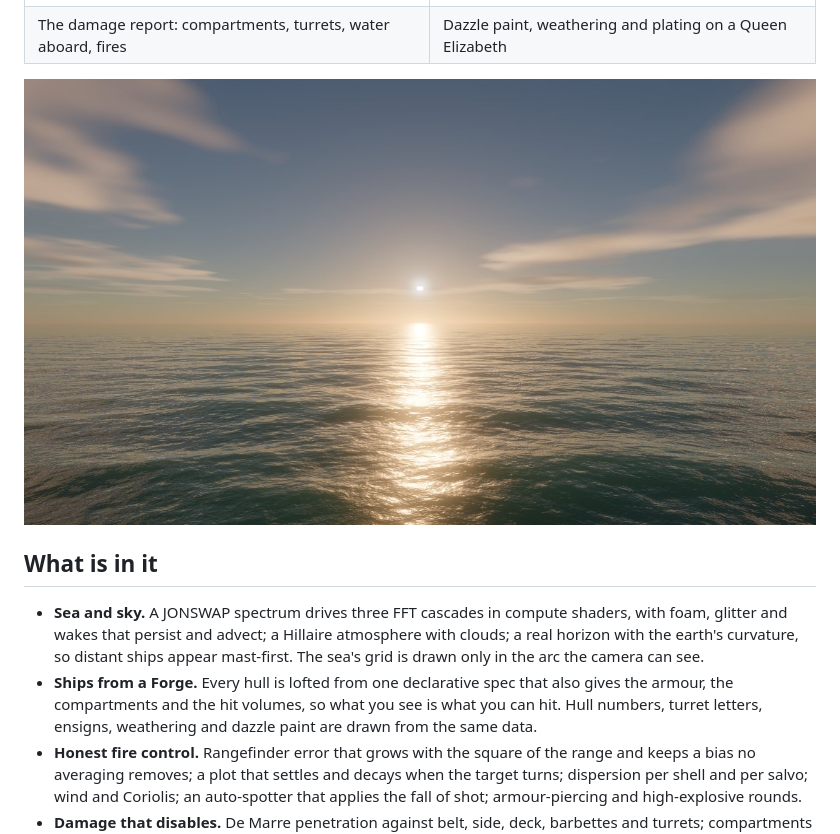
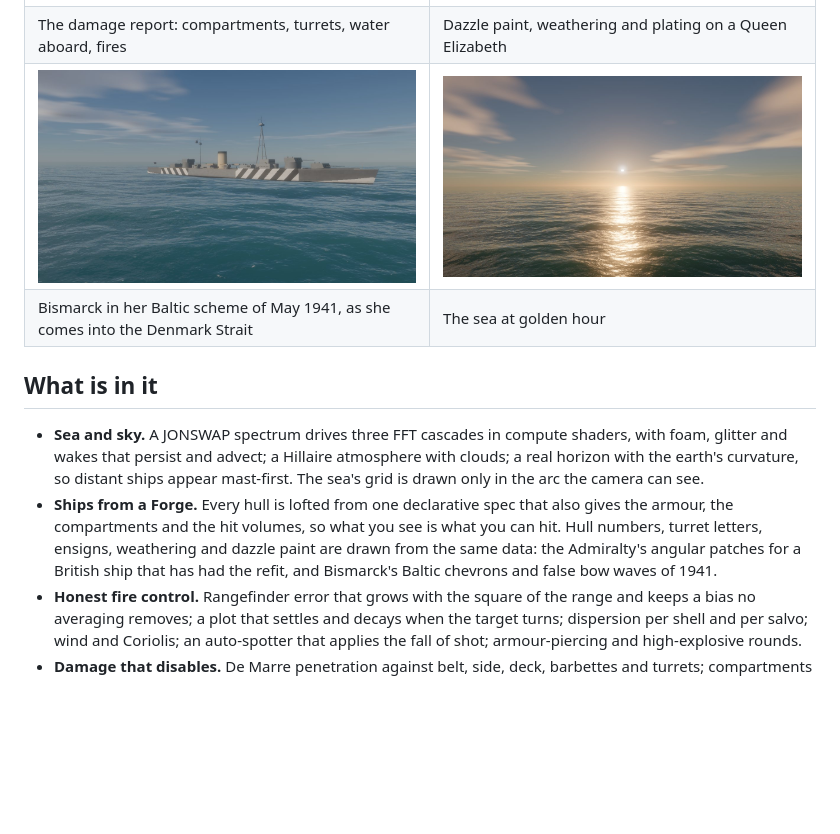
Before and after one commit to griffio/dreadnought-game, a Markdown page: README.md, the part around the change. Rendered like a GitHub page; pictures changed too: docs/screenshots/bismarck-baltic.jpg (added); blank space fills up the shorter version.

```diff
--- a/README.md
+++ b/README.md
@@ -18,13 +18,14 @@ A battleship does not aim a gun. You pick a target, the rangefinder reads her, t
 | The director's sight from the foretop | The Narrows: forts in the hills, mines, shoals and a spotter aircraft |
 | ![The damage report](docs/screenshots/damage-report.jpg) | ![Dazzle paint](docs/screenshots/dazzle.jpg) |
 | The damage report: compartments, turrets, water aboard, fires | Dazzle paint, weathering and plating on a Queen Elizabeth |
+| ![Bismarck in her Baltic scheme](docs/screenshots/bismarck-baltic.jpg) | ![The sea at golden hour](docs/screenshots/sea-golden-hour.jpg) |
+| Bismarck in her Baltic scheme of May 1941, as she comes into the Denmark Strait | The sea at golden hour |
 
-![The sea at golden hour](docs/screenshots/sea-golden-hour.jpg)
 
 ## What is in it
 
 - **Sea and sky.** A JONSWAP spectrum drives three FFT cascades in compute shaders, with foam, glitter and wakes that persist and advect; a Hillaire atmosphere with clouds; a real horizon with the earth's curvature, so distant ships appear mast-first. The sea's grid is drawn only in the arc the camera can see.
-- **Ships from a Forge.** Every hull is lofted from one declarative spec that also gives the armour, the compartments and the hit volumes, so what you see is what you can hit. Hull numbers, turret letters, ensigns, weathering and dazzle paint are drawn from the same data.
+- **Ships from a Forge.** Every hull is lofted from one declarative spec that also gives the armour, the compartments and the hit volumes, so what you see is what you can hit. Hull numbers, turret letters, ensigns, weathering and dazzle paint are drawn from the same data: the Admiralty's angular patches for a British ship that has had the refit, and Bismarck's Baltic chevrons and false bow waves of 1941.
 - **Honest fire control.** Rangefinder error that grows with the square of the range and keeps a bias no averaging removes; a plot that settles and decays when the target turns; dispersion per shell and per salvo; wind and Coriolis; an auto-spotter that applies the fall of shot; armour-piercing and high-explosive rounds.
 - **Damage that disables.** De Marre penetration against belt, side, deck, barbettes and turrets; compartments that flood and burn; list, trim and sinking; magazine flash; steering and fire-control casualties; crews that strike. Hits leave scorches and holes on the hull; a magazine going up breaks her in two.
 - **Torpedoes, destroyers and smoke.** Fast and slow settings, defects, arming runs, wakes the lookouts call by bearing, smoke screens that shut the rangefinder.
```
Also changed, not shown: 7 other files.
